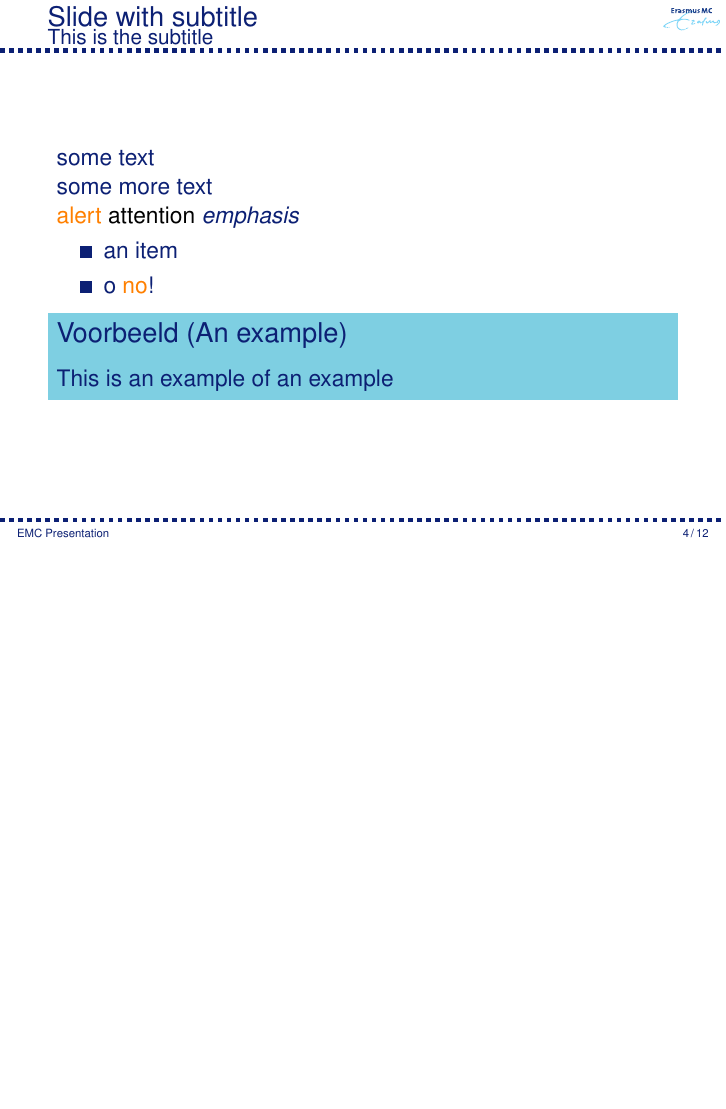
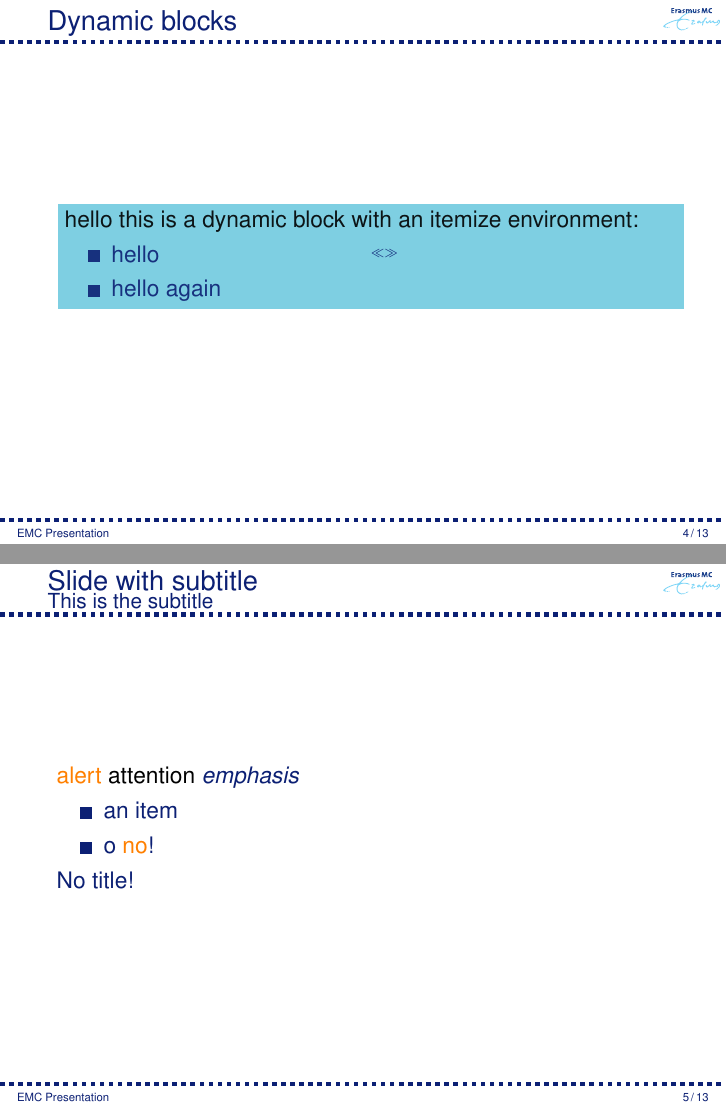
Before and after one commit to stenw/emcbeamertheme, LaTeX slides (Mypresentation.tex, which reads beamercolorthemeemc.sty, beamerthemeemc.sty): page 4 of 12 before the commit and pages 4 and 5 of 13 after it, the two joined at a grey line, the shorter picture padded with empty space. Compiled offline with pdfLaTeX.

Commit message:
Added blocks without title - Using the dynblocks package - For now only in lightblue

```diff
--- a/Mypresentation.tex
+++ b/Mypresentation.tex
@@ -58,12 +61,21 @@ This is an example of an example
 \end{example}
 \end{frame}
 
-
+\begin{frame}{Dynamic blocks}
+\begin{dynblock}
+\opaqueblock <1>{hello  this is a dynamic  block
+with an  itemize  environment:
+\begin{itemize}
+\item  hello
+\item  hello  again
+\end{itemize}
+}
+\end{dynblock}
+\end{frame}
 
 \begin{frame}{Slide with subtitle}
     \framesubtitle{This is the subtitle}
-some text \\
-some more text \\
+
 \alert{alert}
 \attention{attention}
 \emph{emphasis}
@@ -71,9 +83,10 @@ some more text \\
 \item an item
 \item o \alert{no}!
 \end{itemize}
-\begin{example}[An example]
-This is an example of an example
-\end{example}
+    \begin{blocknotitle}{aap}
+         No title!
+      \end{blocknotitle}
+
 \end{frame}
 
 \begin{frame}{Enumerations}
--- a/beamercolorthemeemc.sty
+++ b/beamercolorthemeemc.sty
@@ -9,6 +9,8 @@
 \definecolor{emcgrey}{RGB}{182,188,213}
 \definecolor{emcfadedblue}{RGB}{207,236,249}
 
+\setblockcolor{emclblue}
+\setbordercolor{white}
 
 \pgfkeys{
   /emc/color/background/.cd,
--- a/beamerthemeemc.sty
+++ b/beamerthemeemc.sty
@@ -1,7 +1,7 @@
 \ProvidesPackage{beamerthemeemc}[2016/02/27 EMC Beamer theme]
 
 \mode<presentation>
-
+\RequirePackage[customcolors]{dynblocks}
 \RequirePackage{tikz}
 \RequirePackage{pgfopts}
 \RequirePackage[absolute,overlay]{textpos}
@@ -55,6 +55,27 @@
       {\usebeamertemplate{attention text end}}{\color{.}}{}}{\end{altenv}}
 
   \newcommand<>{\attention}[1]{\begin{attentionenv}#2\relax#1\end{attentionenv}}
+
+
+\defbeamertemplate{blocknt begin}{rounded}[1][shadow=false]
+{
+  \par\vskip\medskipamount%
+  \begin{beamerboxesrounded}[upper=block title,lower=block body,#1]%
+    {\raggedright\usebeamerfont*{block title}\insertblocktitle}%
+    \raggedright%
+    \usebeamerfont{block body}%
+}
+\defbeamertemplate{blocknt end}{rounded}[1][]
+{\end{beamerboxesrounded}\vskip\smallskipamount}
+
+   \newenvironment<>{blocknotitle}[1]{%
+\begin{actionenv}#2%
+     \def\insertblocktitle{#1}%
+      \par%
+      \usebeamertemplate{blocknt begin}}
+    {\par%
+      \usebeamertemplate{blocknt end}%
+    \end{actionenv}}
 }
 
 %\makeatletter
```
Also changed, not shown: Mypresentation.tex (3 more changed lines), beamerthemeemc.sty (3 more changed lines).
